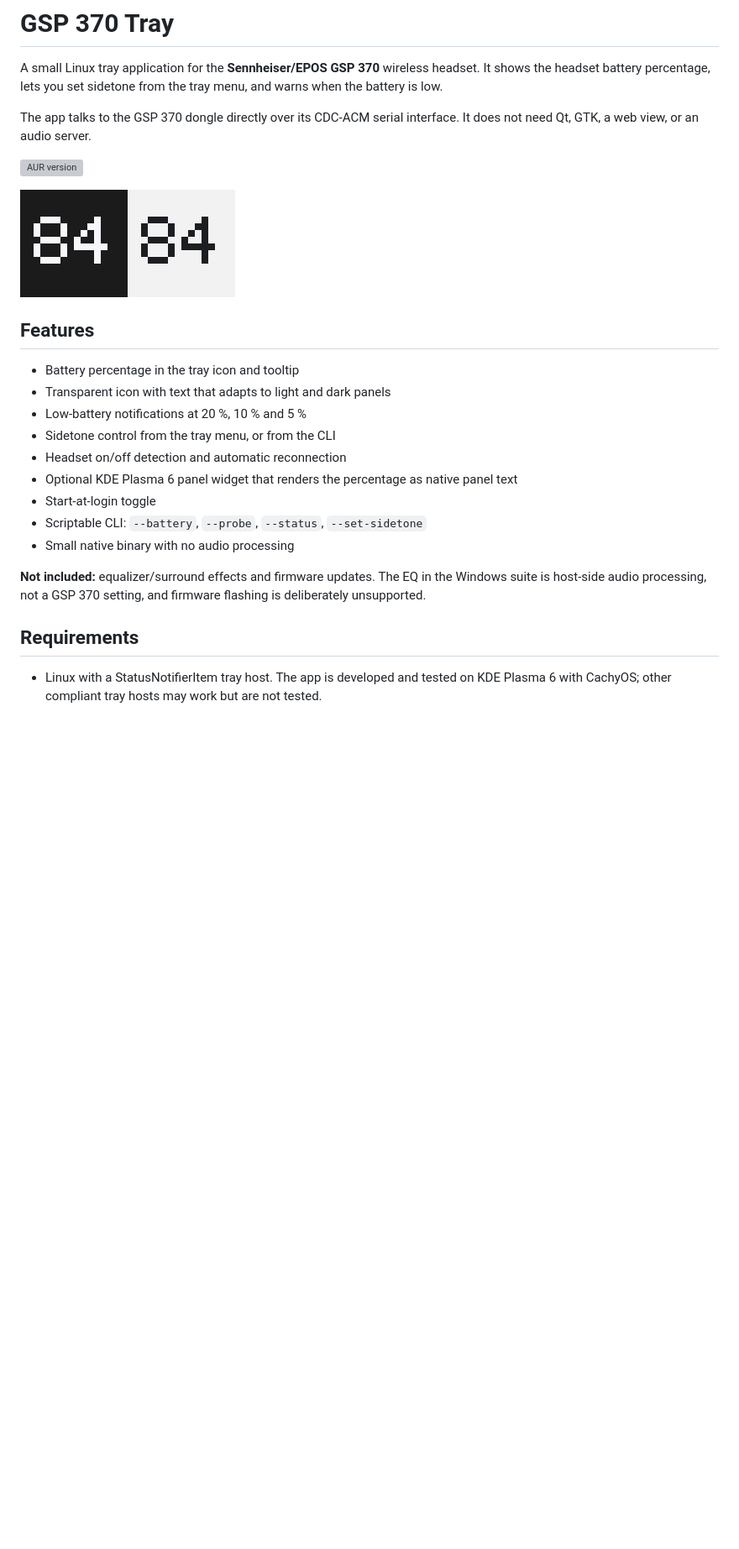
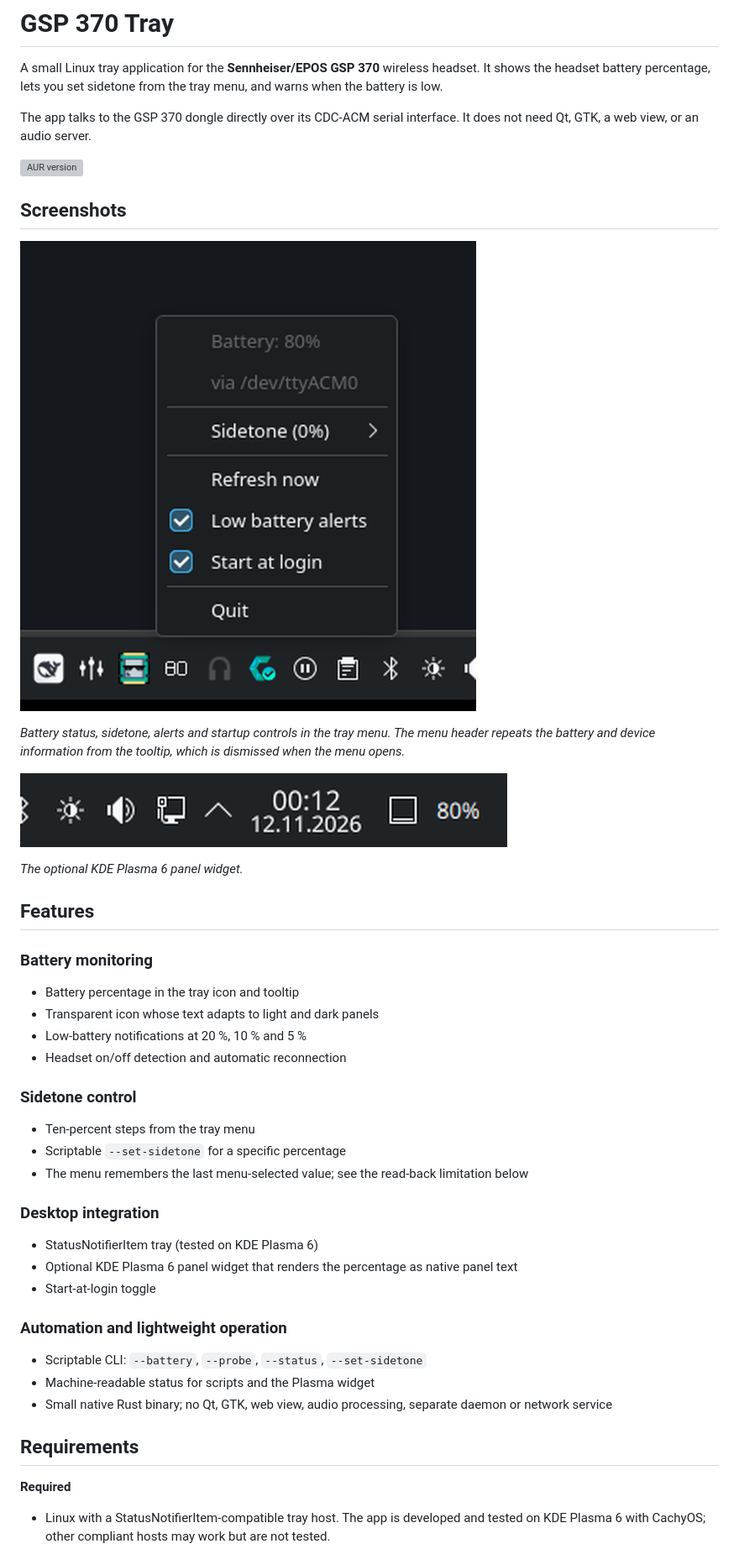
Before and after one commit to NasirA1991/gsp370-tray, a Markdown page: README.md, the part around one of its changes. Shown at 84% size. Rendered like a GitHub page; pictures changed too: docs/screenshots/plasma-widget.png (added), docs/screenshots/tray-menu.png (added); blank space fills up the shorter version; grey boxes are pictures that could not be loaded.

Commit message:
docs: polish README with screenshots

```diff
--- a/README.md
+++ b/README.md
@@ -9,28 +9,53 @@ It does not need Qt, GTK, a web view, or an audio server.
 
 [![AUR version](https://img.shields.io/aur/version/gsp370-tray?label=AUR)](https://aur.archlinux.org/packages/gsp370-tray)
 
-![Battery percentage rendered for dark and light panels](docs/tray-icon.png)
+## Screenshots
+
+![Tray menu showing battery percentage, device path, sidetone, low-battery alerts and start-at-login](docs/screenshots/tray-menu.png)
+
+*Battery status, sidetone, alerts and startup controls in the tray menu. The
+menu header repeats the battery and device information from the tooltip, which
+is dismissed when the menu opens.*
+
+![KDE Plasma 6 panel widget showing 80% battery next to the clock](docs/screenshots/plasma-widget.png)
+
+*The optional KDE Plasma 6 panel widget.*
 
 ## Features
 
+### Battery monitoring
+
 - Battery percentage in the tray icon and tooltip
-- Transparent icon with text that adapts to light and dark panels
+- Transparent icon whose text adapts to light and dark panels
 - Low-battery notifications at 20 %, 10 % and 5 %
-- Sidetone control from the tray menu, or from the CLI
 - Headset on/off detection and automatic reconnection
+
+### Sidetone control
+
+- Ten-percent steps from the tray menu
+- Scriptable `--set-sidetone` for a specific percentage
+- The menu remembers the last menu-selected value; see the read-back
+  limitation below
+
+### Desktop integration
+
+- StatusNotifierItem tray (tested on KDE Plasma 6)
 - Optional KDE Plasma 6 panel widget that renders the percentage as native
   panel text
 - Start-at-login toggle
+
+### Automation and lightweight operation
+
 - Scriptable CLI: `--battery`, `--probe`, `--status`, `--set-sidetone`
-- Small native binary with no audio processing
-
-**Not included:** equalizer/surround effects and firmware updates. The EQ in
-the Windows suite is host-side audio processing, not a GSP 370 setting, and
-firmware flashing is deliberately unsupported.
+- Machine-readable status for scripts and the Plasma widget
+- Small native Rust binary; no Qt, GTK, web view, audio processing, separate
+  daemon or network service
 
 ## Requirements
 
-- Linux with a StatusNotifierItem tray host. The app is developed and tested
-  on KDE Plasma 6 with CachyOS; other compliant tray hosts may work but are not
-  tested.
+**Required**
+
+- Linux with a StatusNotifierItem-compatible tray host. The app is developed
+  and tested on KDE Plasma 6 with CachyOS; other compliant hosts may work but
+  are not tested.
 - A Sennheiser/EPOS GSP 370 headset and its USB dongle (`1395:009a`). Other
```
Also changed, not shown: other parts of README.md (+67 -52 lines), docs/installation.md (+9 -8 lines), 3 other files.
